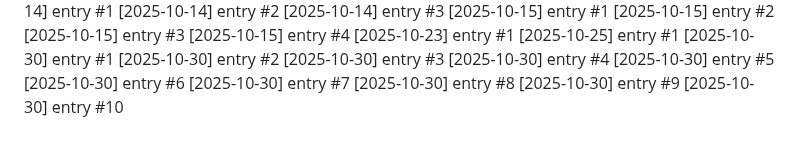
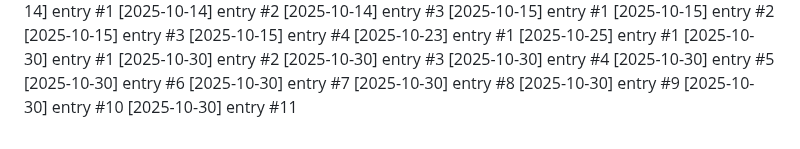
Before and after one commit to Lijnaff/project-glitch, a Markdown page: dev-notes.md, the part around the change. Rendered like a GitHub page.

Commit message:
update: 2025-10-30 (11/12)

```diff
--- a/dev-notes.md
+++ b/dev-notes.md
@@ -168,3 +168,4 @@
 [2025-10-30] entry #8
 [2025-10-30] entry #9
 [2025-10-30] entry #10
+[2025-10-30] entry #11
```
